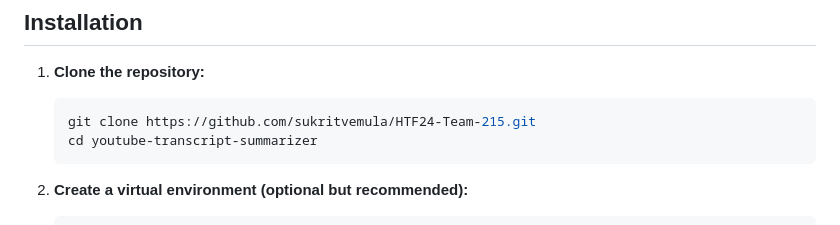
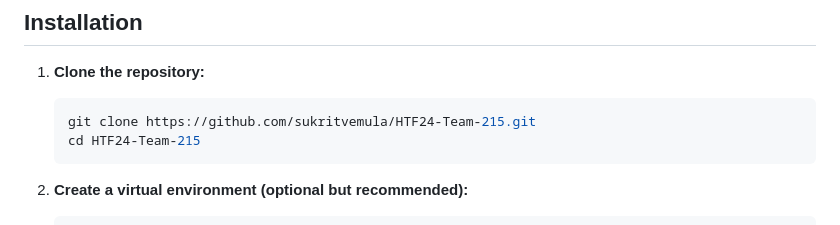
Before and after one commit to sukritvemula/HTF24-Team-215, a Markdown page: README.md, the part around the change. Rendered like a GitHub page.

````diff
--- a/README.md
+++ b/README.md
@@ -17,7 +17,7 @@ YouTube Transcript Summarizer is a Flask web application that allows users to in
 1. **Clone the repository:**
    ```bash
    git clone https://github.com/sukritvemula/HTF24-Team-215.git
-   cd youtube-transcript-summarizer
+   cd HTF24-Team-215
    ```
 
 2. **Create a virtual environment (optional but recommended):**
````
